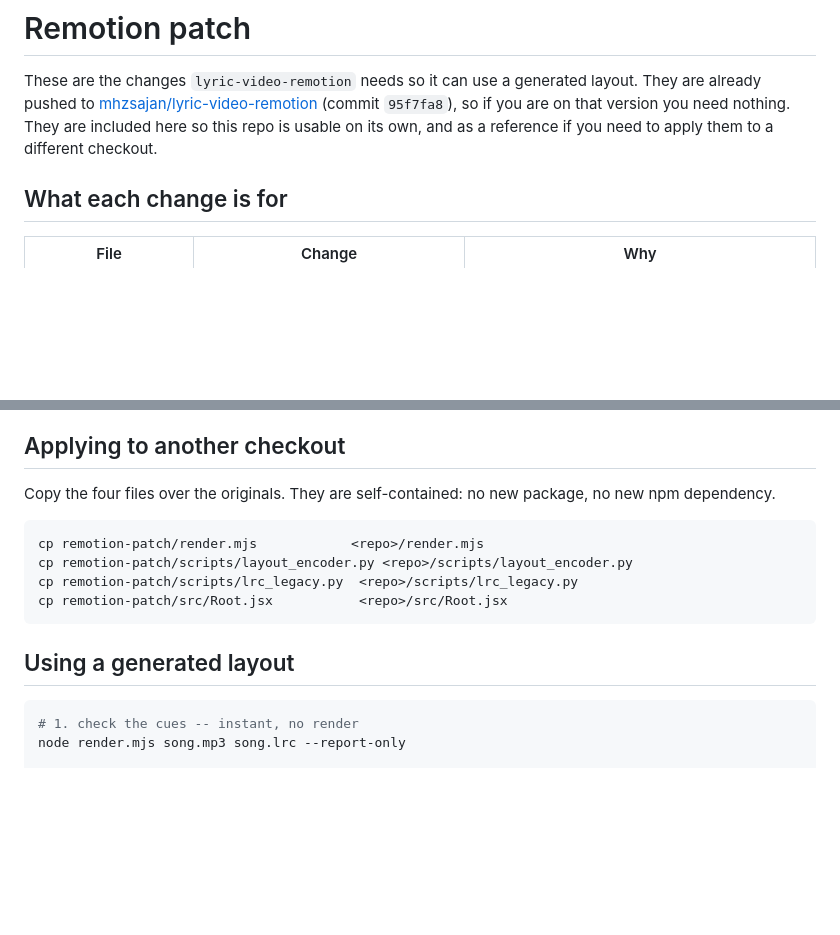
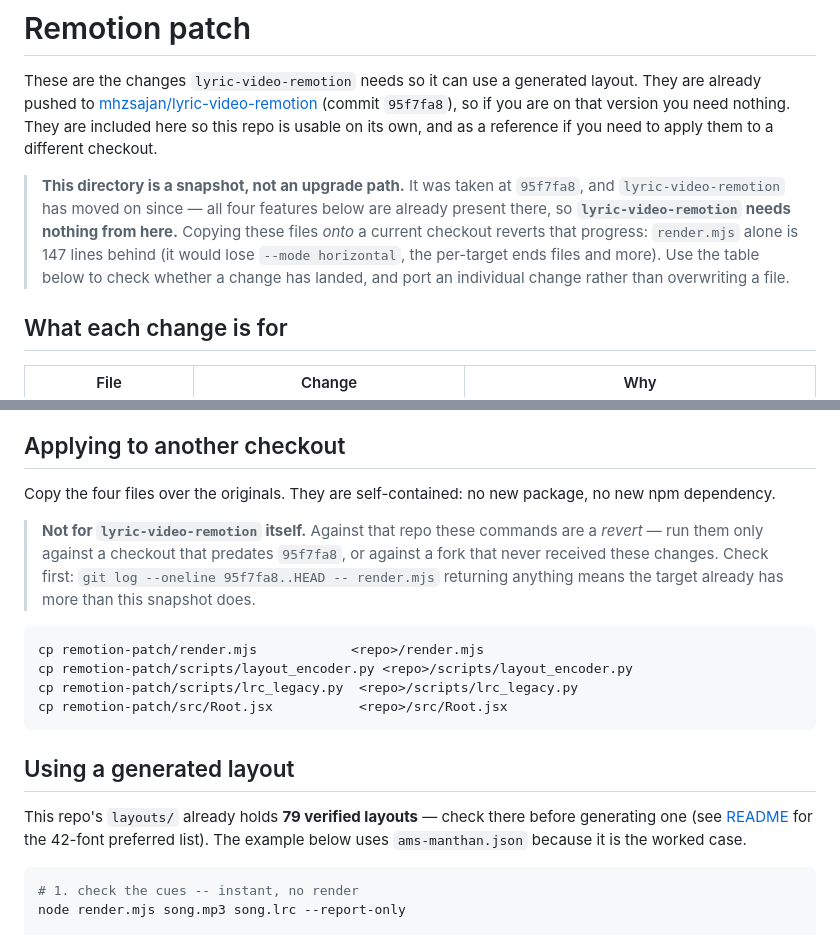
Before and after one commit to mhzsajan/nepali-legacy-fonts, a Markdown page: docs/REMOTION-PATCH.md, 2 parts joined by grey strips. GitHub-like rendering; blank space fills up the shorter version.

Commit message:
Warn that remotion-patch/ is a snapshot, not an upgrade path
Tallying against lyric-video-remotion turned up a trap on this side of the
dependency. remotion-patch/ was taken at 95f7fa8, which is real but now 8
commits behind the live renderer. All four features the doc lists are
already present upstream -- so lyric-video-remotion needs nothing here --
but "Applying to another checkout" told you to cp four files over the
originals. Run as written against the current repo, that reverts 147 lines
out of render.mjs, taking --mode horizontal and the per-target ends files
with it.

The doc now says outright that this is a snapshot, gives a command to check
whether the target already has more than it does, and scopes the copy
commands to checkouts that predate 95f7fa8. Also points the generated-layout
example at the 79 layouts already in layouts/.

````diff
--- a/docs/REMOTION-PATCH.md
+++ b/docs/REMOTION-PATCH.md
@@ -6,6 +6,15 @@ layout. They are already pushed to
 (commit `95f7fa8`), so if you are on that version you need nothing. They are
 included here so this repo is usable on its own, and as a reference if you
 need to apply them to a different checkout.
+
+> **This directory is a snapshot, not an upgrade path.** It was taken at
+> `95f7fa8`, and `lyric-video-remotion` has moved on since — all four
+> features below are already present there, so **`lyric-video-remotion` needs
+> nothing from here.** Copying these files *onto* a current checkout reverts
+> that progress: `render.mjs` alone is 147 lines behind (it would lose
+> `--mode horizontal`, the per-target ends files and more). Use the table
+> below to check whether a change has landed, and port an individual change
+> rather than overwriting a file.
 
 ## What each change is for
 
@@ -63,6 +72,12 @@ cannot drift apart again.
 Copy the four files over the originals. They are self-contained: no new
 package, no new npm dependency.
 
+> **Not for `lyric-video-remotion` itself.** Against that repo these commands
+> are a *revert* — run them only against a checkout that predates `95f7fa8`,
+> or against a fork that never received these changes. Check first:
+> `git log --oneline 95f7fa8..HEAD -- render.mjs` returning anything means the
+> target already has more than this snapshot does.
+
 ```bash
 cp remotion-patch/render.mjs            <repo>/render.mjs
 cp remotion-patch/scripts/layout_encoder.py <repo>/scripts/layout_encoder.py
@@ -71,6 +86,11 @@ cp remotion-patch/src/Root.jsx           <repo>/src/Root.jsx
 ```
 
 ## Using a generated layout
+
+This repo's `layouts/` already holds **79 verified layouts** — check there
+before generating one (see [README](../README.md#preferred-fonts) for the
+42-font preferred list). The example below uses `ams-manthan.json` because it
+is the worked case.
 
 ```bash
 # 1. check the cues -- instant, no render
````
